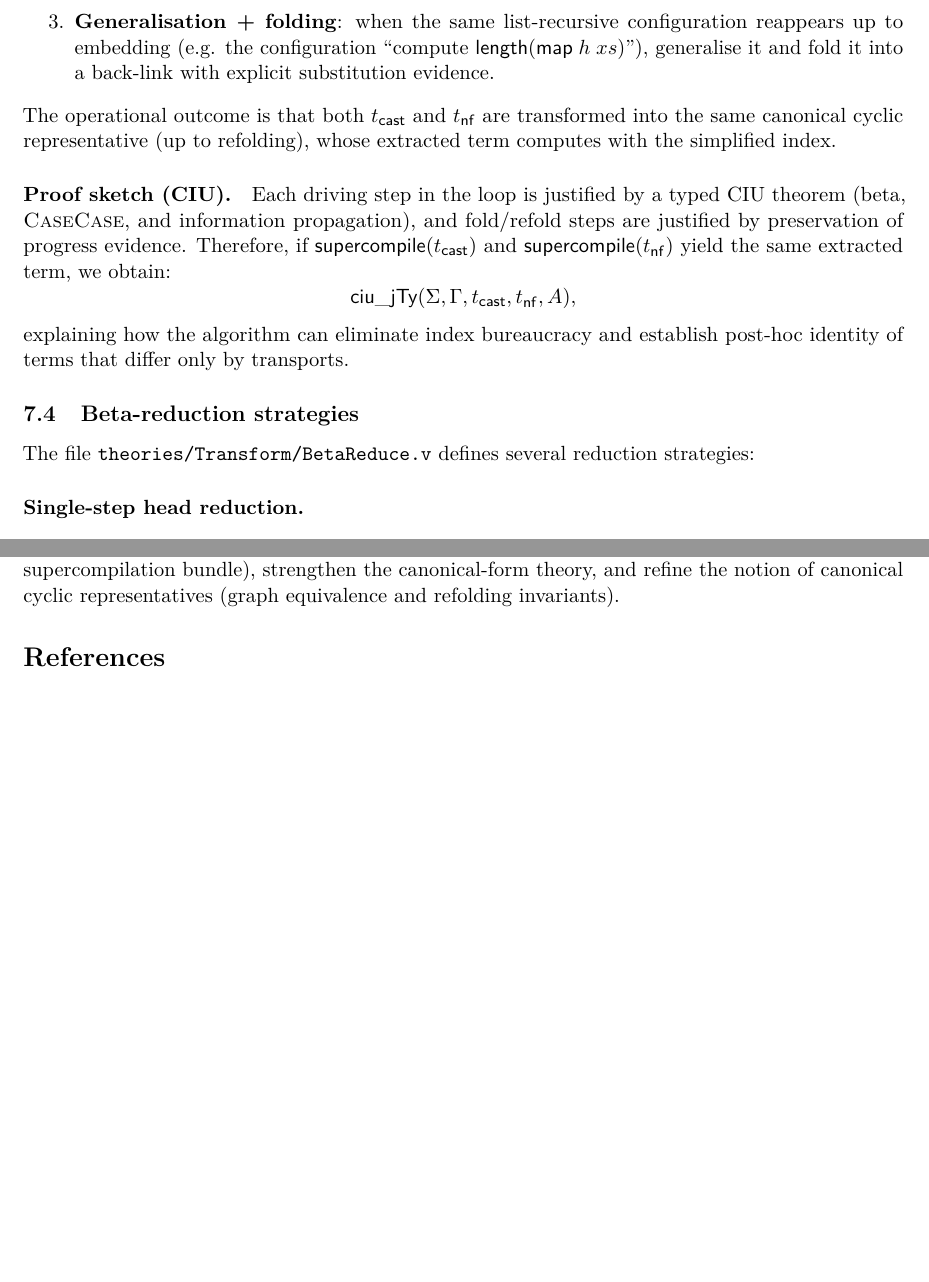
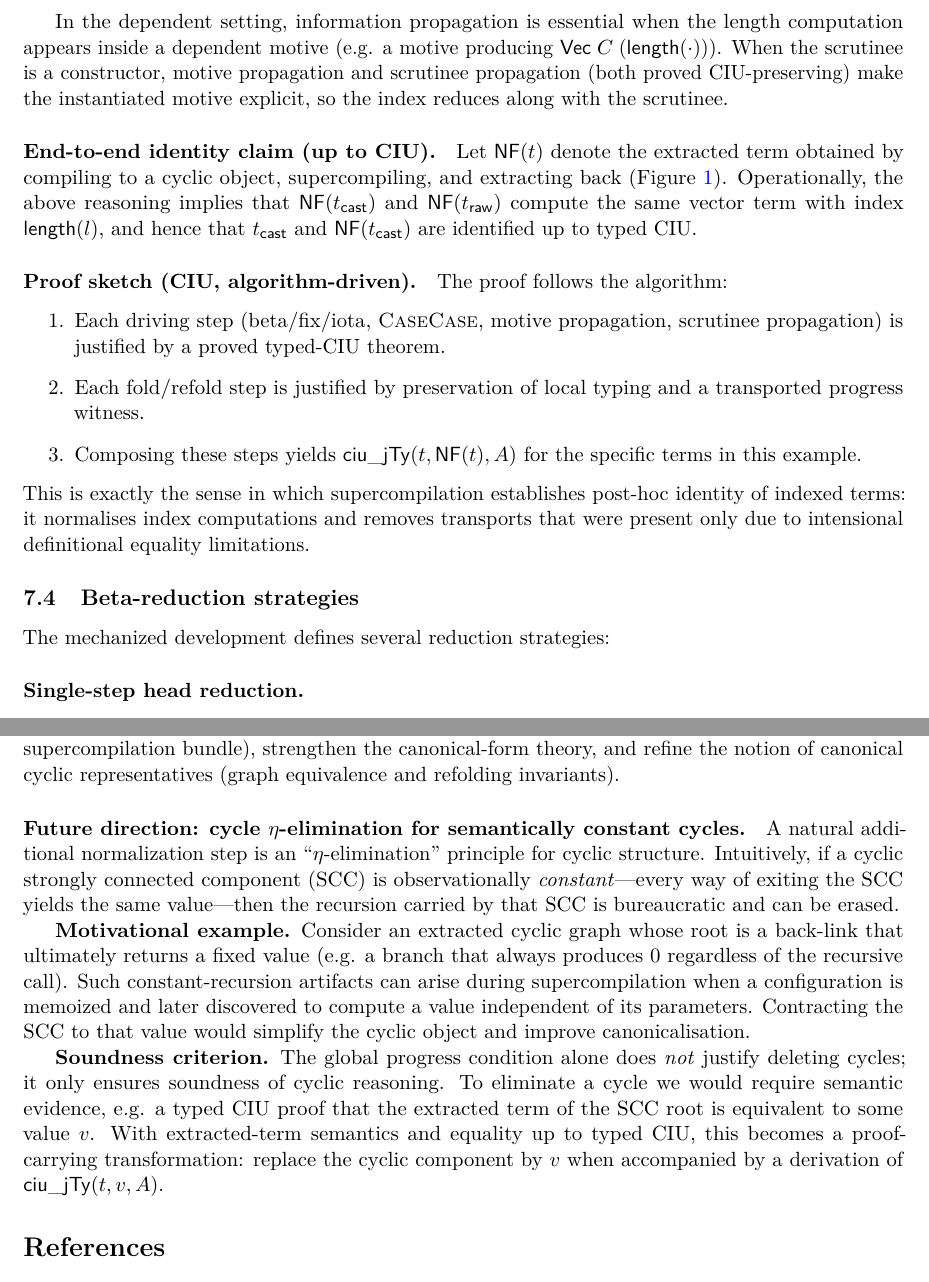
Before and after one commit to scidonia/cyclic, a LaTeX paper (papers/cyclic-cic/main.tex, which reads papers/cyclic-cic/sections/conclusion.tex, papers/cyclic-cic/sections/transformations.tex): two parts of pages 14 and 21 of 21 before the commit and two parts of pages 14 and 21 of 22 after it, joined at a grey line, cut at the place of the change, the shorter picture padded with empty space. Compiled offline with pdfLaTeX.

Commit message:
Adding examples and future directions

```diff
--- a/papers/cyclic-cic/sections/conclusion.tex
+++ b/papers/cyclic-cic/sections/conclusion.tex
@@ -39,3 +39,17 @@ The mechanized development currently includes:
 \end{itemize}
 
 Future work is to complete the remaining transformation theorems (including more of the supercompilation bundle), strengthen the canonical-form theory, and refine the notion of canonical cyclic representatives (graph equivalence and refolding invariants).
+
+\paragraph{Future direction: cycle \(\eta\)-elimination for semantically constant cycles.}
+A natural additional normalization step is an ``\(\eta\)-elimination'' principle for cyclic structure.
+Intuitively, if a cyclic strongly connected component (SCC) is observationally \emph{constant}---every way of exiting the SCC yields the same value---then the recursion carried by that SCC is bureaucratic and can be erased.
+
+\textbf{Motivational example.}
+Consider an extracted cyclic graph whose root is a back-link that ultimately returns a fixed value (e.g. a branch that always produces \(0\) regardless of the recursive call).
+Such constant-recursion artifacts can arise during supercompilation when a configuration is memoized and later discovered to compute a value independent of its parameters.
+Contracting the SCC to that value would simplify the cyclic object and improve canonicalisation.
+
+\textbf{Soundness criterion.}
+The global progress condition alone does \emph{not} justify deleting cycles; it only ensures soundness of cyclic reasoning.
+To eliminate a cycle we would require semantic evidence, e.g. a typed CIU proof that the extracted term of the SCC root is equivalent to some value \(v\).
+With extracted-term semantics and equality up to typed CIU, this becomes a proof-carrying transformation: replace the cyclic component by \(v\) when accompanied by a derivation of \(\mathsf{ciu\_jTy}(t,v,A)\).
--- a/papers/cyclic-cic/sections/transformations.tex
+++ b/papers/cyclic-cic/sections/transformations.tex
@@ -66,21 +79,22 @@ Running the supercompilation loop on both terms (Section~\ref{sec:transforms}, A
+In the dependent setting, information propagation is essential when the length computation appears inside a dependent motive (e.g. a motive producing \(\mathsf{Vec}\;C\;(\mathsf{length}(\cdot))\)).
+When the scrutinee is a constructor, motive propagation and scrutinee propagation (both proved CIU-preserving) make the instantiated motive explicit, so the index reduces along with the scrutinee.
+
+\paragraph{End-to-end identity claim (up to CIU).}
+Let \(\mathsf{NF}(t)\) denote the extracted term obtained by compiling to a cyclic object, supercompiling, and extracting back (Figure~\ref{fig:pipeline}).
+Operationally, the above reasoning implies that \(\mathsf{NF}(t_{\mathsf{cast}})\) and \(\mathsf{NF}(t_{\mathsf{raw}})\) compute the same vector term with index \(\mathsf{length}(l)\), and hence that \(t_{\mathsf{cast}}\) and \(\mathsf{NF}(t_{\mathsf{cast}})\) are identified up to typed CIU.
+
+\paragraph{Proof sketch (CIU, algorithm-driven).}
+The proof follows the algorithm:
 \begin{enumerate}
-\item \textbf{Driving/partial evaluation}: unfold the definitions of \(\mathsf{length}\) and \(\mathsf{map}\) far enough to expose the structural recursion on lists.
-\item \textbf{Information propagation}: propagate the scrutinee information from list constructors into dependent motives so that index computations reduce when possible.
-\item \textbf{Generalisation + folding}: when the same list-recursive configuration reappears up to embedding (e.g. the configuration ``compute \(\mathsf{length}(\mathsf{map}\;h\;xs)\)''), generalise it and fold it into a back-link with explicit substitution evidence.
+\item Each driving step (beta/fix/iota, \textsc{CaseCase}, motive propagation, scrutinee propagation) is justified by a proved typed-CIU theorem.
+\item Each fold/refold step is justified by preservation of local typing and a transported progress witness.
+\item Composing these steps yields \(\mathsf{ciu\_jTy}(t,\mathsf{NF}(t),A)\) for the specific terms in this example.
 \end{enumerate}
-The operational outcome is that both \(t_{\mathsf{cast}}\) and \(t_{\mathsf{nf}}\) are transformed into the same canonical cyclic representative (up to refolding), whose extracted term computes with the simplified index.
-
-\paragraph{Proof sketch (CIU).}
-Each driving step in the loop is justified by a typed CIU theorem (beta, \textsc{CaseCase}, and information propagation), and fold/refold steps are justified by preservation of progress evidence.
-Therefore, if \(\mathsf{supercompile}(t_{\mathsf{cast}})\) and \(\mathsf{supercompile}(t_{\mathsf{nf}})\) yield the same extracted term, we obtain:
-\[
-  \mathsf{ciu\_jTy}(\env,\ctx,t_{\mathsf{cast}},t_{\mathsf{nf}},A),
-\]
-explaining how the algorithm can eliminate index bureaucracy and establish post-hoc identity of terms that differ only by transports.
+This is exactly the sense in which supercompilation establishes post-hoc identity of indexed terms: it normalises index computations and removes transports that were present only due to intensional definitional equality limitations.
 
 \subsection{Beta-reduction strategies}
 
-The file \texttt{theories/Transform/BetaReduce.v} defines several reduction strategies:
+The mechanized development defines several reduction strategies:
 
 \paragraph{Single-step head reduction.}
 \[
```
Also changed, not shown: papers/cyclic-cic/reviewer_checklist.md (+11 -11 lines), papers/cyclic-cic/sections/source-calculus.tex (+1 -7 lines), papers/cyclic-cic/main.pdf, papers/cyclic-cic/sections/transformations.tex (29 more changed lines).
